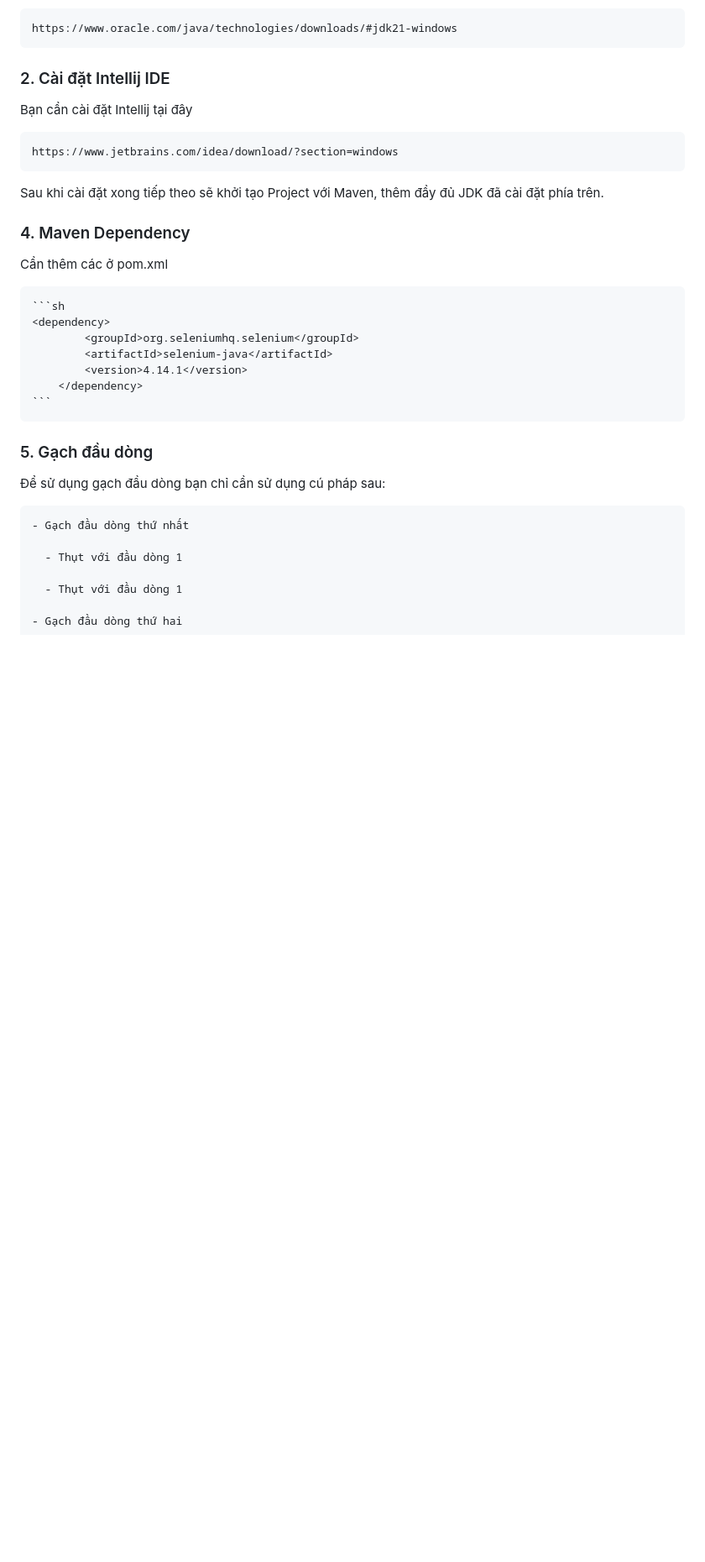
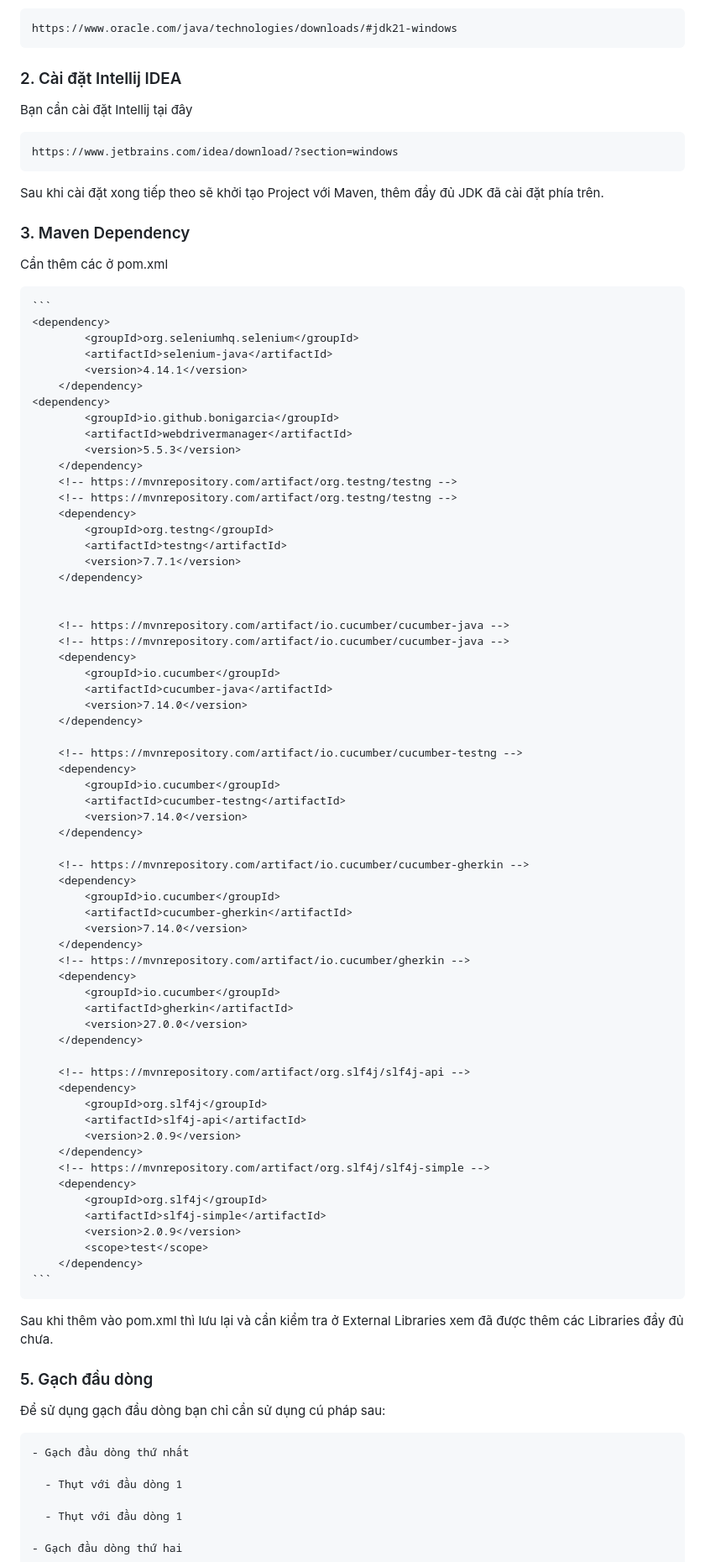
Before and after one commit to VoHoaiNam20194632-01/mavencucumbervbee, a Markdown page: README.md, the part around one of its changes. Shown at 84% size. Drawn GitHub-style; blank space fills up the shorter version.

````diff
--- a/README.md
+++ b/README.md
@@ -57,25 +57,80 @@ https://www.oracle.com/java/technologies/downloads/#jdk21-windows
 ```
 
 <a name="Intellij "></a>
-### 2. Cài đặt Intellij IDE
+### 2. Cài đặt Intellij IDEA
 Bạn cần cài đặt Intellij tại đây
 ```
 https://www.jetbrains.com/idea/download/?section=windows
 ```
 Sau khi cài đặt xong tiếp theo sẽ khởi tạo Project với Maven, thêm đầy đủ JDK đã cài đặt phía trên.
-<a name="trichdanbochu"></a>
-### 4. Maven Dependency
+<a name="dependency"></a>
+### 3. Maven Dependency
 
 Cần thêm các <dependency> ở pom.xml
 
-    ```sh
+    ```
   	<dependency>
             <groupId>org.seleniumhq.selenium</groupId>
             <artifactId>selenium-java</artifactId>
             <version>4.14.1</version>
         </dependency>
+	<dependency>
+            <groupId>io.github.bonigarcia</groupId>
+            <artifactId>webdrivermanager</artifactId>
+            <version>5.5.3</version>
+        </dependency>
+        <!-- https://mvnrepository.com/artifact/org.testng/testng -->
+        <!-- https://mvnrepository.com/artifact/org.testng/testng -->
+        <dependency>
+            <groupId>org.testng</groupId>
+            <artifactId>testng</artifactId>
+            <version>7.7.1</version>
+        </dependency>
+
+
+        <!-- https://mvnrepository.com/artifact/io.cucumber/cucumber-java -->
+        <!-- https://mvnrepository.com/artifact/io.cucumber/cucumber-java -->
+        <dependency>
+            <groupId>io.cucumber</groupId>
+            <artifactId>cucumber-java</artifactId>
+            <version>7.14.0</version>
+        </dependency>
+
+        <!-- https://mvnrepository.com/artifact/io.cucumber/cucumber-testng -->
+        <dependency>
+            <groupId>io.cucumber</groupId>
+            <artifactId>cucumber-testng</artifactId>
+            <version>7.14.0</version>
+        </dependency>
+
+        <!-- https://mvnrepository.com/artifact/io.cucumber/cucumber-gherkin -->
+        <dependency>
+            <groupId>io.cucumber</groupId>
+            <artifactId>cucumber-gherkin</artifactId>
+            <version>7.14.0</version>
+        </dependency>
+        <!-- https://mvnrepository.com/artifact/io.cucumber/gherkin -->
+        <dependency>
+            <groupId>io.cucumber</groupId>
+            <artifactId>gherkin</artifactId>
+            <version>27.0.0</version>
+        </dependency>
+
+        <!-- https://mvnrepository.com/artifact/org.slf4j/slf4j-api -->
+        <dependency>
+            <groupId>org.slf4j</groupId>
+            <artifactId>slf4j-api</artifactId>
+            <version>2.0.9</version>
+        </dependency>
+        <!-- https://mvnrepository.com/artifact/org.slf4j/slf4j-simple -->
+        <dependency>
+            <groupId>org.slf4j</groupId>
+            <artifactId>slf4j-simple</artifactId>
+            <version>2.0.9</version>
+            <scope>test</scope>
+        </dependency>
     ```
-
+Sau khi thêm vào pom.xml thì lưu lại và cần kiểm tra ở External Libraries xem đã được thêm các Libraries đầy đủ chưa.
 ### 5. Gạch đầu dòng
 
 Để sử dụng gạch đầu dòng bạn chỉ cần sử dụng cú pháp sau:
````
Also changed, not shown: other parts of README.md (+2 -2 lines).
